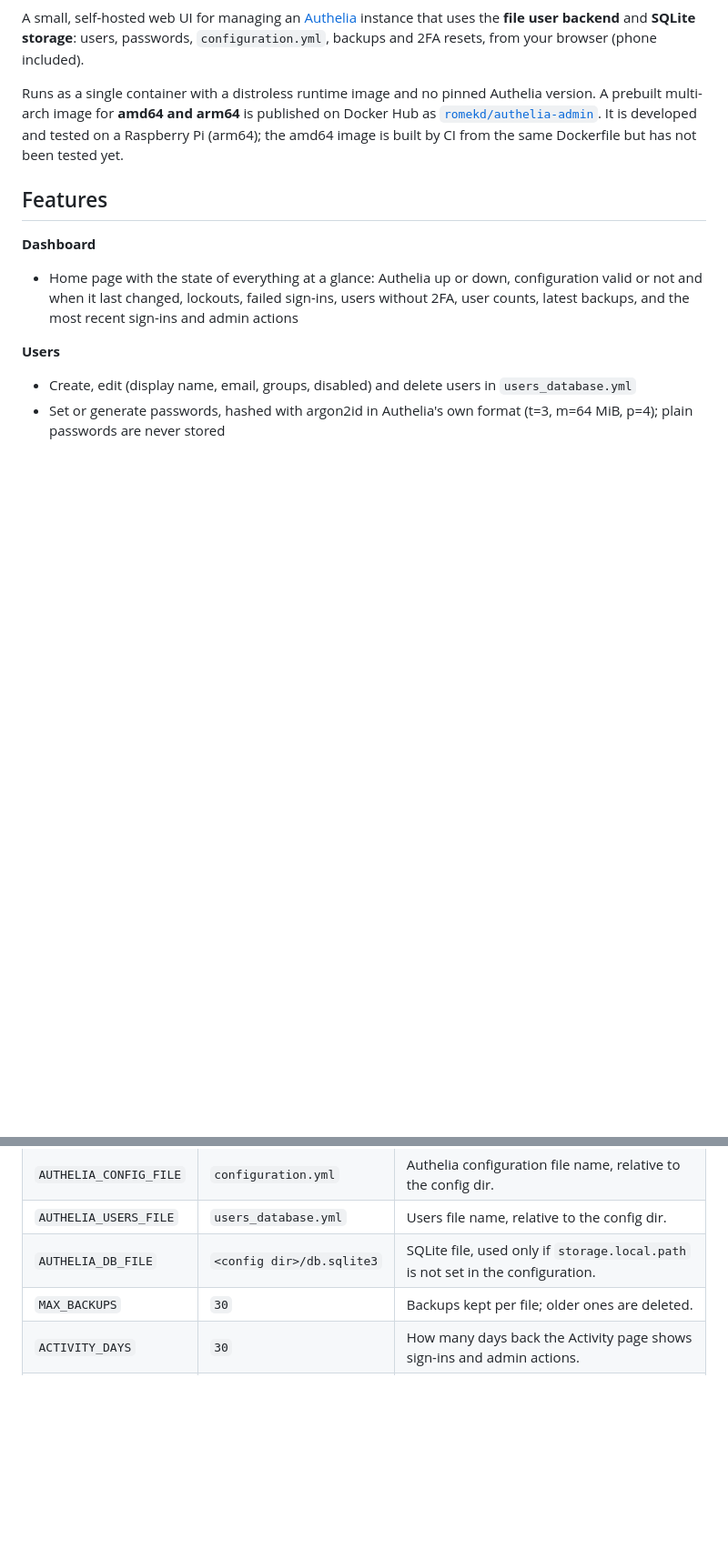
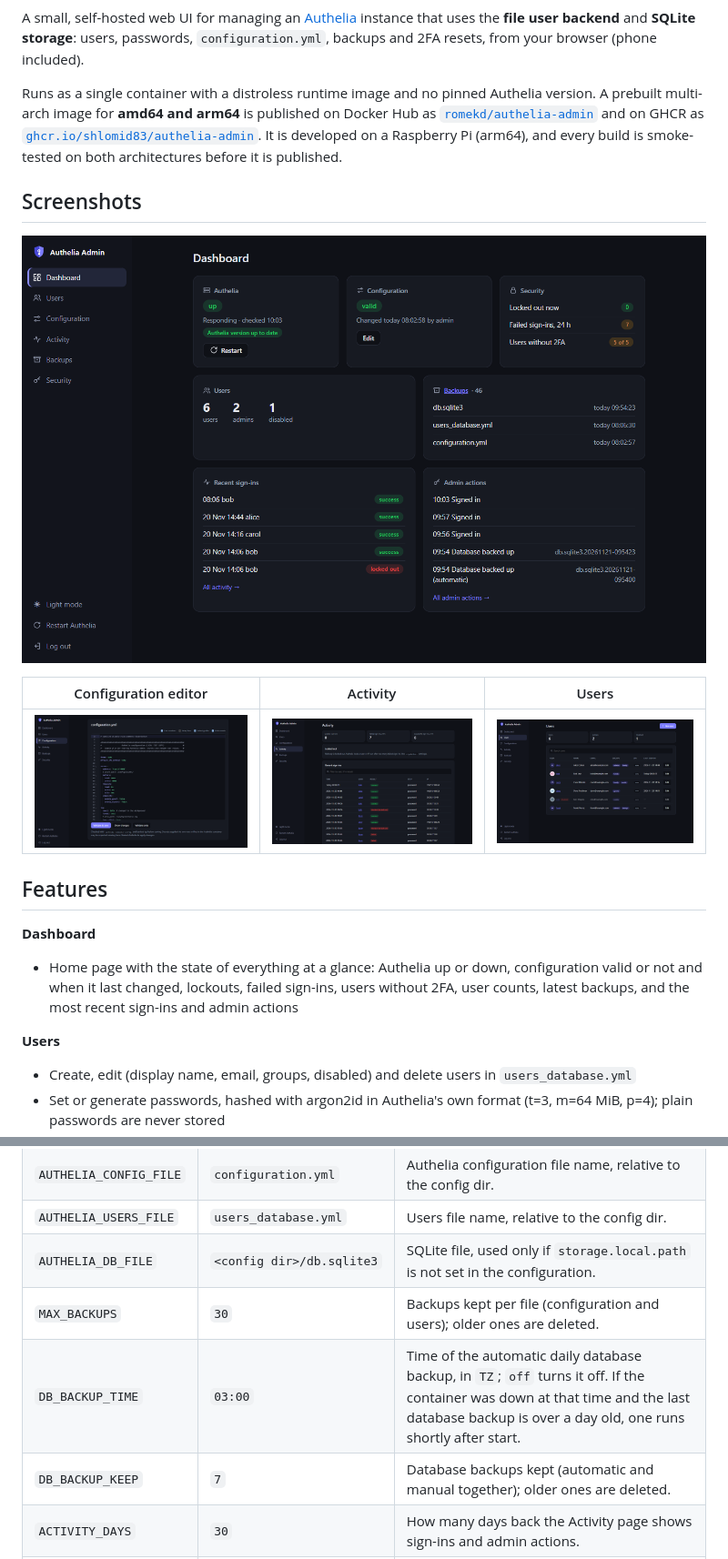
Before and after one commit to ShlomiD83/Authelia-Admin, a Markdown page: README.md, 2 parts joined by grey strips. Shown at 91% size. GitHub-like rendering; pictures changed too: docs/screenshots/activity.png (added), docs/screenshots/config-editor.png (added), docs/screenshots/dashboard.png (added); blank space fills up the shorter version.

```diff
--- a/README.md
+++ b/README.md
@@ -8,7 +8,17 @@
 A small, self-hosted web UI for managing an [Authelia](https://www.authelia.com/) instance that uses the
 **file user backend** and **SQLite storage**: users, passwords, `configuration.yml`, backups and 2FA resets, from your browser (phone included).
 
-Runs as a single container with a distroless runtime image and no pinned Authelia version. A prebuilt multi-arch image for **amd64 and arm64** is published on Docker Hub as [`romekd/authelia-admin`](https://hub.docker.com/r/romekd/authelia-admin). It is developed and tested on a Raspberry Pi (arm64); the amd64 image is built by CI from the same Dockerfile but has not been tested yet.
+Runs as a single container with a distroless runtime image and no pinned Authelia version. A prebuilt multi-arch image for **amd64 and arm64** is published on Docker Hub as [`romekd/authelia-admin`](https://hub.docker.com/r/romekd/authelia-admin) and on GHCR as [`ghcr.io/shlomid83/authelia-admin`](https://github.com/ShlomiD83/Authelia-Admin/pkgs/container/authelia-admin). It is developed on a Raspberry Pi (arm64), and every build is smoke-tested on both architectures before it is published.
+
+## Screenshots
+
+<p align="center">
+  <img src="https://raw.githubusercontent.com/ShlomiD83/Authelia-Admin/main/docs/screenshots/dashboard.png" alt="Dashboard: Authelia status, configuration, security, users, backups, recent sign-ins and admin actions" width="880">
+</p>
+
+| Configuration editor | Activity | Users |
+|---|---|---|
+| <img src="https://raw.githubusercontent.com/ShlomiD83/Authelia-Admin/main/docs/screenshots/config-editor.png" alt="Configuration editor with YAML highlighting, indent guides and blurred secrets" width="290"> | <img src="https://raw.githubusercontent.com/ShlomiD83/Authelia-Admin/main/docs/screenshots/activity.png" alt="Activity: lockouts with Unban, recent sign-ins and admin actions" width="290"> | <img src="https://raw.githubusercontent.com/ShlomiD83/Authelia-Admin/main/docs/screenshots/users.png" alt="Users with groups, 2FA methods and last sign-in" width="290"> |
 
 ## Features
 
@@ -123,7 +133,9 @@ One of `ADMIN_PASSWORD`, `ADMIN_PASSWORD_HASH` or `ADMIN_PASSWORD_HASH_FILE` is
 | `AUTHELIA_CONFIG_FILE` | `configuration.yml` | Authelia configuration file name, relative to the config dir. |
 | `AUTHELIA_USERS_FILE` | `users_database.yml` | Users file name, relative to the config dir. |
 | `AUTHELIA_DB_FILE` | `<config dir>/db.sqlite3` | SQLite file, used only if `storage.local.path` is not set in the configuration. |
-| `MAX_BACKUPS` | `30` | Backups kept per file; older ones are deleted. |
+| `MAX_BACKUPS` | `30` | Backups kept per file (configuration and users); older ones are deleted. |
+| `DB_BACKUP_TIME` | `03:00` | Time of the automatic daily database backup, in `TZ`; `off` turns it off. If the container was down at that time and the last database backup is over a day old, one runs shortly after start. |
+| `DB_BACKUP_KEEP` | `7` | Database backups kept (automatic and manual together); older ones are deleted. |
 | `ACTIVITY_DAYS` | `30` | How many days back the Activity page shows sign-ins and admin actions. |
 | `AUDIT_LOG_FILE` | `/config/admin_audit.log` | Where the admin action log is written (JSON lines, about 1 MB plus one older `.1` file). |
 
```
Also changed, not shown: other parts of README.md (+2 -2 lines), CHANGELOG.md (+8 -1 lines), 4 other files.
